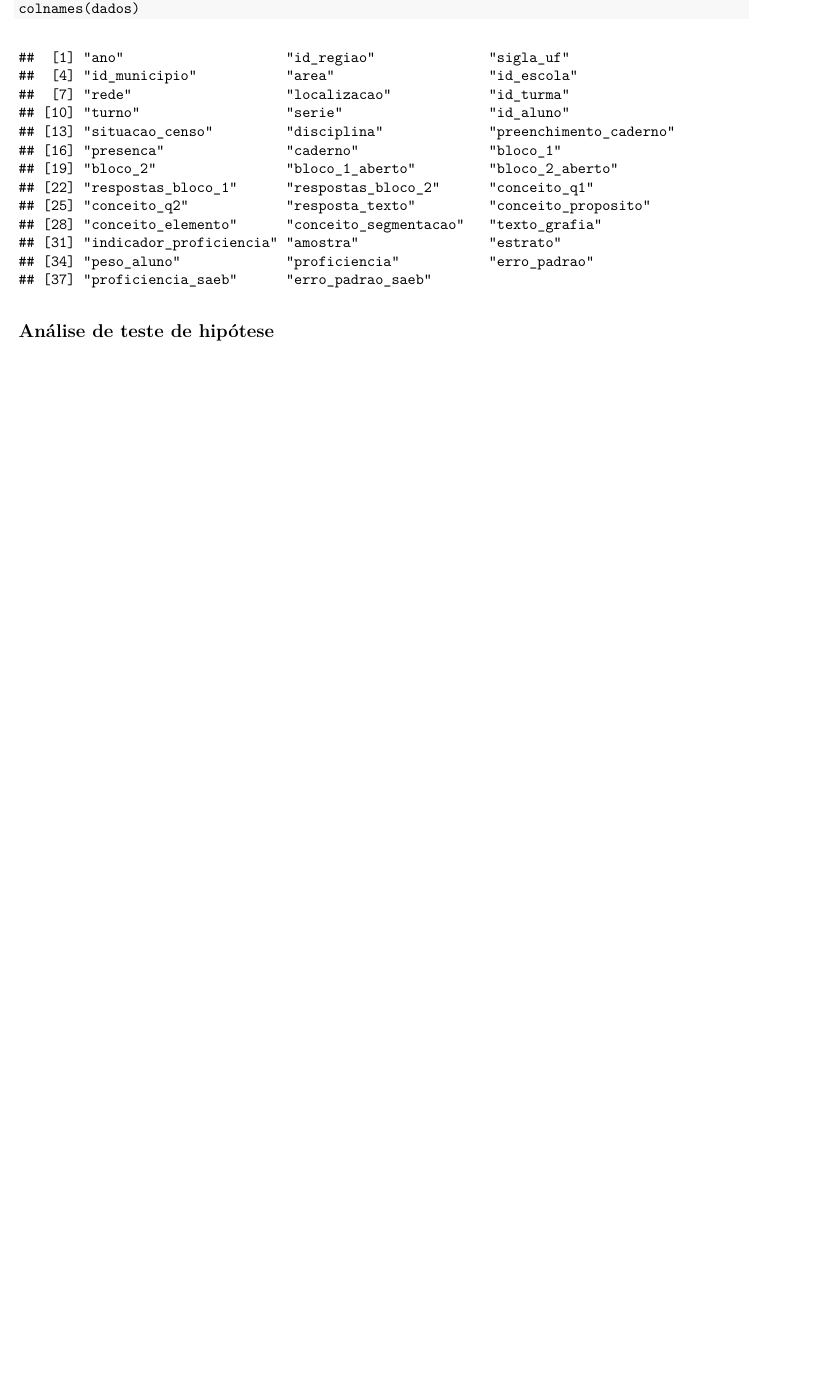
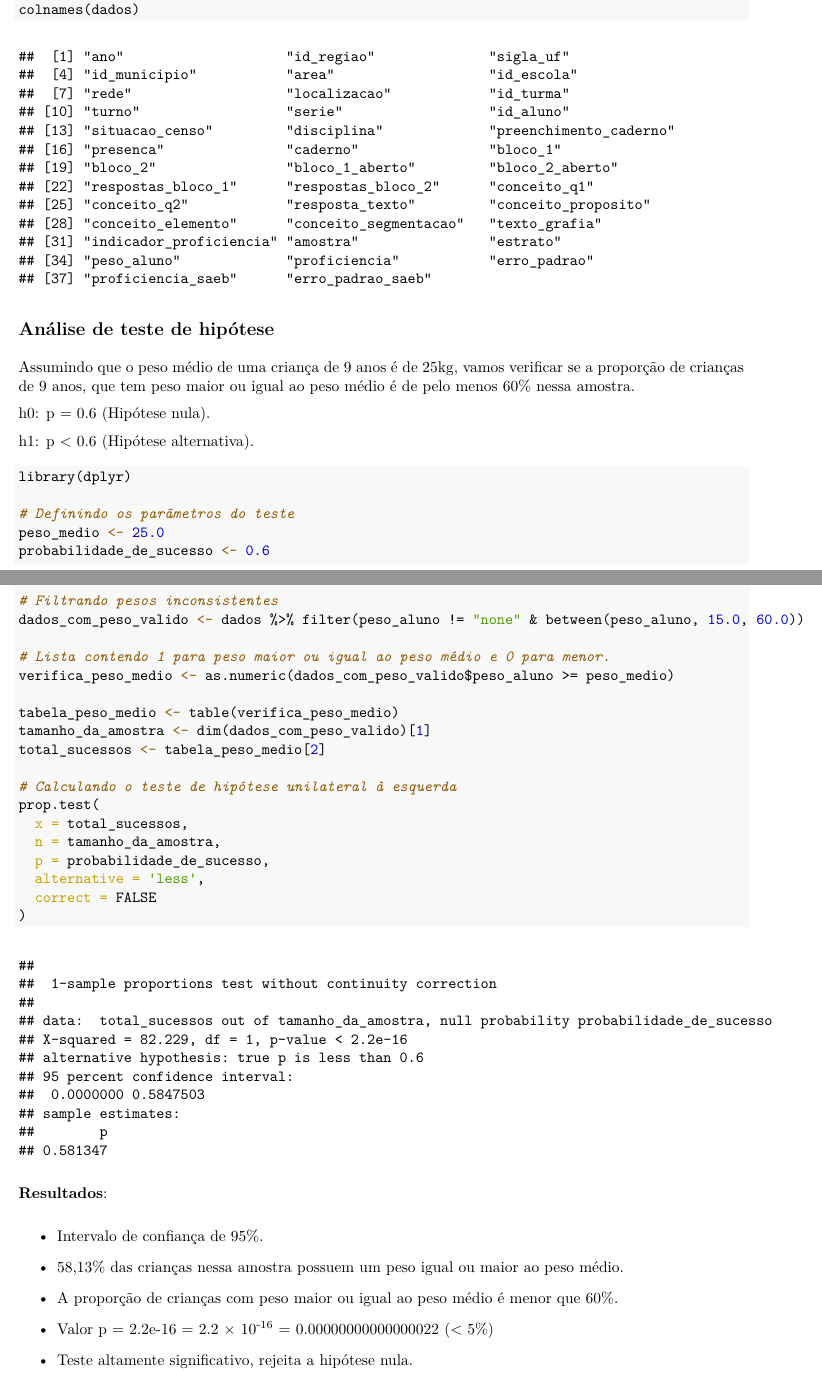
Before and after one commit to kmmelcher/estatistica-trabalho2, an R Markdown document (Analises.Rmd): part of the page before the commit and two parts of pages 1 and 2 of 2 after it, the two joined at a grey line, cut so that both start at the same text, the shorter picture padded with empty space. The pictures show the output file Analises.pdf that the author committed with the source.

Commit message:
Test de hipótese

````diff
--- a/Analises.Rmd
+++ b/Analises.Rmd
@@ -21,3 +21,49 @@ colnames(dados)
 ```
 
 ## Análise de teste de hipótese
+
+Assumindo que o peso médio de uma criança de 9 anos é de 25kg, vamos verificar se a proporção de crianças de 9 anos, que tem peso maior ou igual ao peso médio é de pelo menos 60% nessa amostra.
+
+h0: p = 0.6 (Hipótese nula).
+
+h1: p \< 0.6 (Hipótese alternativa).
+
+```{r echo=TRUE, message=FALSE}
+library(dplyr)
+
+# Definindo os parâmetros do teste
+peso_medio <- 25.0
+probabilidade_de_sucesso <- 0.6
+
+# Filtrando pesos inconsistentes
+dados_com_peso_valido <- dados %>% filter(peso_aluno != "none" & between(peso_aluno, 15.0, 60.0))
+
+# Lista contendo 1 para peso maior ou igual ao peso médio e 0 para menor.
+verifica_peso_medio <- as.numeric(dados_com_peso_valido$peso_aluno >= peso_medio)
+
+tabela_peso_medio <- table(verifica_peso_medio)
+tamanho_da_amostra <- dim(dados_com_peso_valido)[1]
+total_sucessos <- tabela_peso_medio[2]
+
+# Calculando o teste de hipótese unilateral à esquerda
+prop.test(
+  x = total_sucessos,
+  n = tamanho_da_amostra,
+  p = probabilidade_de_sucesso,
+  alternative = 'less',
+  correct = FALSE
+)
+
+```
+
+**Resultados**:
+
+-   Intervalo de confiança de 95%.
+
+-   58,13% das crianças nessa amostra possuem um peso igual ou maior ao peso médio.
+
+-   A proporção de crianças com peso maior ou igual ao peso médio é menor que 60%.
+
+-   Valor p = 2.2e-16 = 2.2 × 10^-16^ = 0.00000000000000022 (\< 5%)
+
+-   Teste altamente significativo, rejeita a hipótese nula.
````
Also changed, not shown: Analises.pdf.
